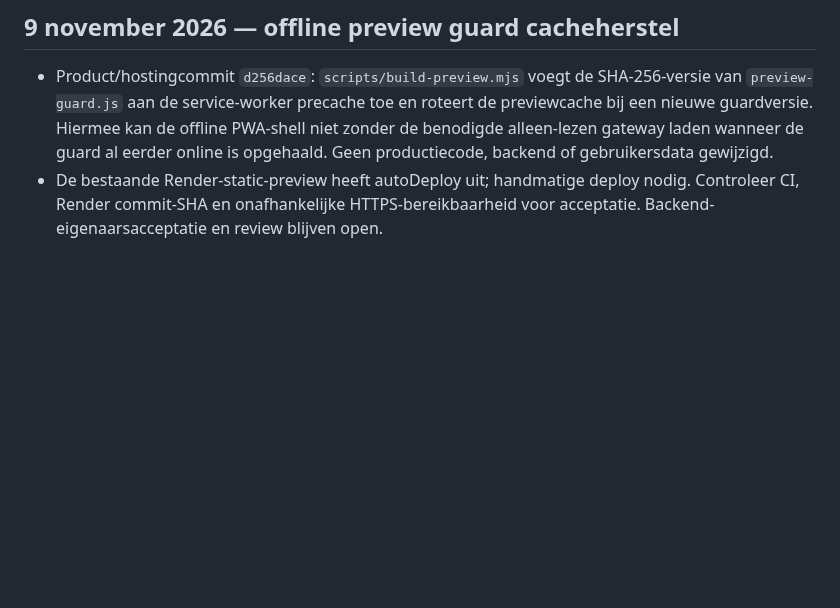
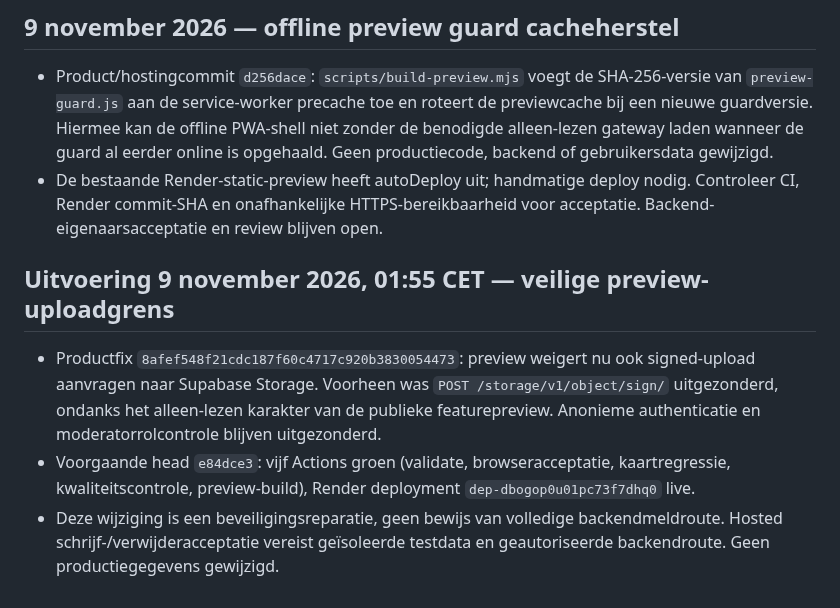
Before and after one commit to waldokolk-dotcom/whatsup-dog, a Markdown page: docs/ROADMAP.md, the part around the change. GitHub-like rendering; blank space fills up the shorter version.

Commit message:
docs: record blocked signed-upload path and preview release gates

```diff
--- a/docs/ROADMAP.md
+++ b/docs/ROADMAP.md
@@ -529,3 +529,9 @@ Een feature gaat alleen door als deze een concreet gebruikersprobleem oplost, ee
 ## 9 november 2026 — offline preview guard cacheherstel
 - Product/hostingcommit `d256dace`: `scripts/build-preview.mjs` voegt de SHA-256-versie van `preview-guard.js` aan de service-worker precache toe en roteert de previewcache bij een nieuwe guardversie. Hiermee kan de offline PWA-shell niet zonder de benodigde alleen-lezen gateway laden wanneer de guard al eerder online is opgehaald. Geen productiecode, backend of gebruikersdata gewijzigd.
 - De bestaande Render-static-preview heeft autoDeploy uit; handmatige deploy nodig. Controleer CI, Render commit-SHA en onafhankelijke HTTPS-bereikbaarheid voor acceptatie. Backend-eigenaarsacceptatie en review blijven open.
+
+
+## Uitvoering 9 november 2026, 01:55 CET — veilige preview-uploadgrens
+- Productfix `8afef548f21cdc187f60c4717c920b3830054473`: preview weigert nu ook signed-upload aanvragen naar Supabase Storage. Voorheen was `POST /storage/v1/object/sign/` uitgezonderd, ondanks het alleen-lezen karakter van de publieke featurepreview. Anonieme authenticatie en moderatorrolcontrole blijven uitgezonderd.
+- Voorgaande head `e84dce3`: vijf Actions groen (validate, browseracceptatie, kaartregressie, kwaliteitscontrole, preview-build), Render deployment `dep-dbogop0u01pc73f7dhq0` live.
+- Deze wijziging is een beveiligingsreparatie, geen bewijs van volledige backendmeldroute. Hosted schrijf-/verwijderacceptatie vereist geïsoleerde testdata en geautoriseerde backendroute. Geen productiegegevens gewijzigd.
```
